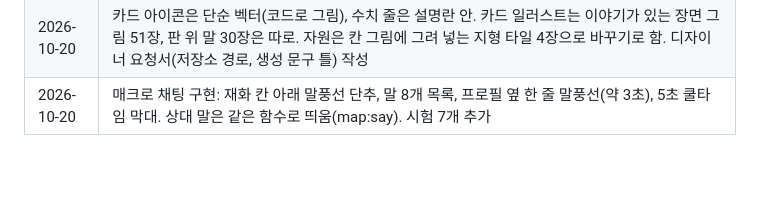
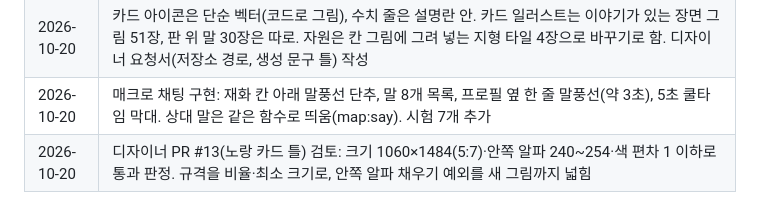
Before and after one commit to Proid97/Project_catfantagy, a Markdown page: docs/project-context.md, the part around the change. Rendered like a GitHub page; blank space fills up the shorter version.

```diff
--- a/docs/project-context.md
+++ b/docs/project-context.md
@@ -341,3 +341,4 @@ iPad에서 설계를 확인할 수 있게 만든 1차입니다. 판 생성은 So
 | 2026-10-20 | 플레이어 색을 빨강·초록·파랑·노랑으로 바꾸고 판 위 말과 인게임 프로필(틀과 안쪽)에 씀. 같은 종족을 여럿이 고를 수 있어 종족 색은 카드에만. 유닛도 천 한 부분을 팀 색 마스크로 받기로 함. 매크로 채팅(말풍선 단추, 프로필 옆 한 줄 말풍선, 5초) 설계 |
 | 2026-10-20 | 카드 아이콘은 단순 벡터(코드로 그림), 수치 줄은 설명란 안. 카드 일러스트는 이야기가 있는 장면 그림 51장, 판 위 말 30장은 따로. 자원은 칸 그림에 그려 넣는 지형 타일 4장으로 바꾸기로 함. 디자이너 요청서(저장소 경로, 생성 문구 틀) 작성 |
 | 2026-10-20 | 매크로 채팅 구현: 재화 칸 아래 말풍선 단추, 말 8개 목록, 프로필 옆 한 줄 말풍선(약 3초), 5초 쿨타임 막대. 상대 말은 같은 함수로 띄움(map:say). 시험 7개 추가 |
+| 2026-10-20 | 디자이너 PR #13(노랑 카드 틀) 검토: 크기 1060×1484(5:7)·안쪽 알파 240~254·색 편차 1 이하로 통과 판정. 규격을 비율·최소 크기로, 안쪽 알파 채우기 예외를 새 그림까지 넓힘 |
```
Also changed, not shown: docs/game-design.md (+5 -3 lines).
